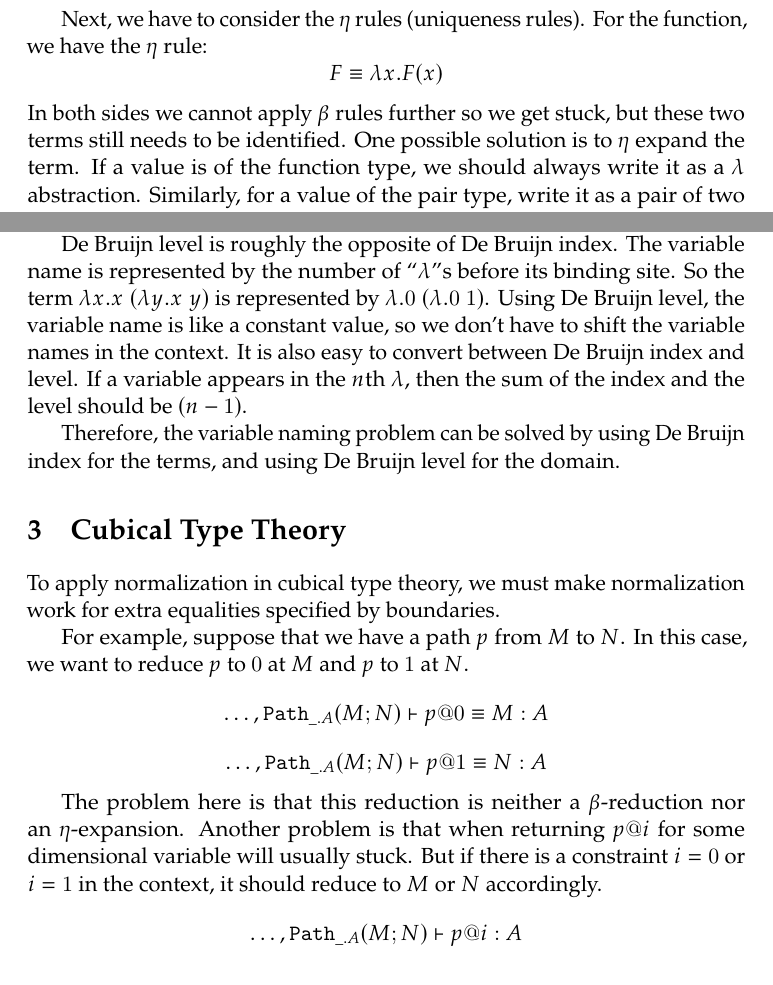
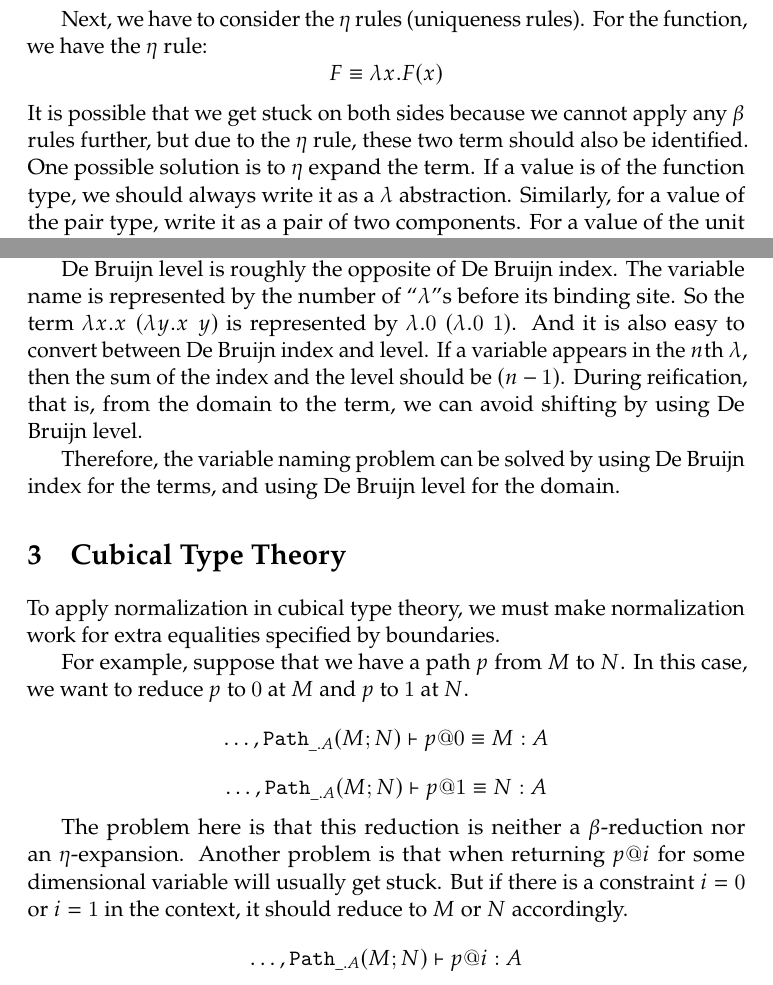
Before and after one commit to favonia/hdtt2020-notes, a LaTeX document (notes-0422-normalization.tex): two parts of pages 2 and 3 of 4, joined at a grey line, cut so that both start at the same text. Compiled offline with pdfLaTeX.

Commit message:
Fix issues

```diff
--- a/notes-0422-normalization.tex
+++ b/notes-0422-normalization.tex
@@ -32,7 +32,7 @@ Next, we have to consider the $\eta$ rules (uniqueness rules). For the function,
 \[
   F \equiv \lam{x}{\app*{F}{x}}
 \]
-In both sides we cannot apply $\beta$ rules further so we get stuck, but these two terms still needs to be identified. One possible solution is to $\eta$ expand the term. If a value is of the function type, we should always write it as a $\lambda$ abstraction. Similarly, for a value of the pair type, write it as a pair of two components. For a value of the unit type, just use $\unitelem$.
+It is possible that we get stuck on both sides because we cannot apply any $\beta$ rules further, but due to the $\eta$ rule, these two term should also be identified. One possible solution is to $\eta$ expand the term. If a value is of the function type, we should always write it as a $\lambda$ abstraction. Similarly, for a value of the pair type, write it as a pair of two components. For a value of the unit type, just use $\unitelem$.
 
 These two steps lead to a powerful technique called normalization by evaluation. The first step is called evaluation: using $\beta$ rules until we get stuck. And the second step is called reification: using $\eta$ rules to expand the term.
 
@@ -51,7 +51,7 @@ $\lam{x}{\app{x}{\parens{\lam{y}{\app{x}{y}}}}}$.
 
 Using De Bruijn index, the equality of normal forms is just syntactical equality. However, during the evaluation inside the functions, we still have to handle variable renamings. Whenever we move into another layer of $\lambda$, we need to increment all the variable names in the context by 1. This can be avoided by using De Bruijn level in the domain.
 
-De Bruijn level is roughly the opposite of De Bruijn index. The variable name is represented by the number of ``$\lambda$''s before its binding site. So the term $\lam{x}{\app{x}{\parens{\lam{y}{\app{x}{y}}}}}$ is represented by $\lam{}{\app{0}{\parens{\lam{}{\app{0}{1}}}}}$. Using De Bruijn level, the variable name is like a constant value, so we don't have to shift the variable names in the context. It is also easy to convert between De Bruijn index and level. If a variable appears in the $n$th $\lambda$, then the sum of the index and the level should be $(n-1)$.
+De Bruijn level is roughly the opposite of De Bruijn index. The variable name is represented by the number of ``$\lambda$''s before its binding site. So the term $\lam{x}{\app{x}{\parens{\lam{y}{\app{x}{y}}}}}$ is represented by $\lam{}{\app{0}{\parens{\lam{}{\app{0}{1}}}}}$. And it is also easy to convert between De Bruijn index and level. If a variable appears in the $n$th $\lambda$, then the sum of the index and the level should be $(n-1)$. During reification, that is, from the domain to the term, we can avoid shifting by using De Bruijn level.
 
 Therefore, the variable naming problem can be solved by using De Bruijn index for the terms, and using De Bruijn level for the domain.
 
@@ -67,7 +67,7 @@ For example, suppose that we have a path $p$ from $M$ to $N$. In this case, we w
   \eqterm{\hdots, \pathtype{\_}{A}{M}{N}}{p@1}{N}{A}
 \]
 
-The problem here is that this reduction is neither a $\beta$-reduction nor an $\eta$-expansion. Another problem is that when returning $p@i$ for some dimensional variable will usually stuck. But if there is a constraint $i=0$ or $i=1$ in the context, it should reduce to $M$ or $N$ accordingly.
+The problem here is that this reduction is neither a $\beta$-reduction nor an $\eta$-expansion. Another problem is that when returning $p@i$ for some dimensional variable will usually get stuck. But if there is a constraint $i=0$ or $i=1$ in the context, it should reduce to $M$ or $N$ accordingly.
 \[
 \oftype{\hdots, \pathtype{\_}{A}{M}{N}}{p@i}{A}
 \]
```
Also changed, not shown: notes-0422-normalization.tex (2 more changed lines).
